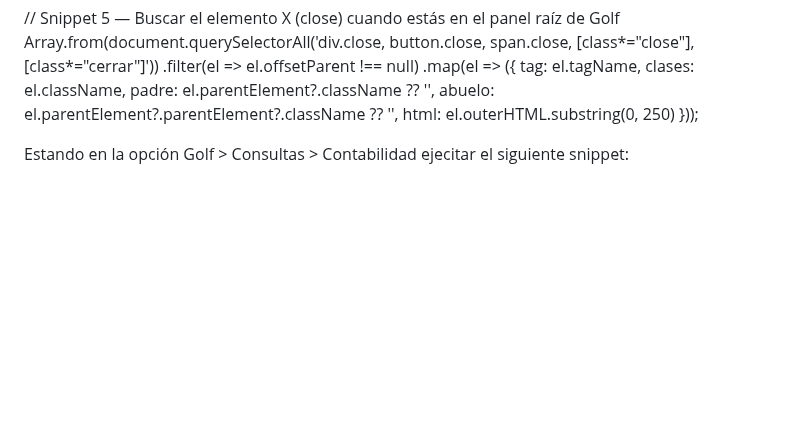
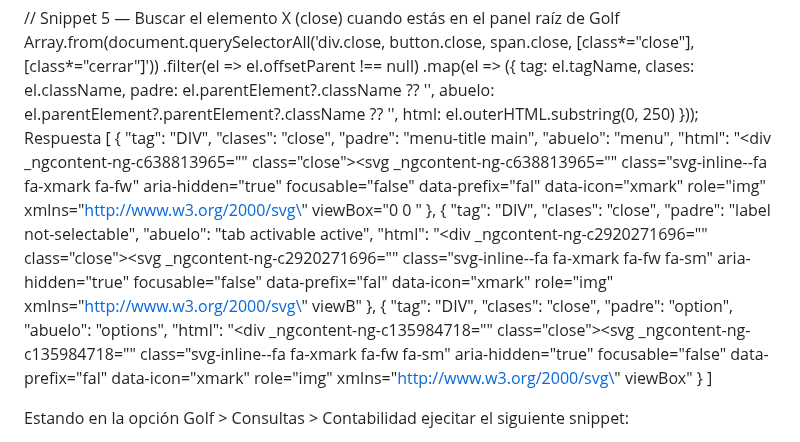
Before and after one commit to Mapaznavarro/EvaluandoTestAut01, a Markdown page: CORIGIENDO_Bugs/Bug001.md, the part around the change. GitHub-like rendering; blank space fills up the shorter version.

Commit message:
Update Bug001.md with response data structure
Added response data structure with DIV elements and their attributes.

```diff
--- a/CORIGIENDO_Bugs/Bug001.md
+++ b/CORIGIENDO_Bugs/Bug001.md
@@ -8,8 +8,30 @@ Array.from(document.querySelectorAll('div.close, button.close, span.close, [clas
     abuelo:   el.parentElement?.parentElement?.className ?? '',
     html:     el.outerHTML.substring(0, 250)
   }));
-
-
+Respuesta
+[
+    {
+        "tag": "DIV",
+        "clases": "close",
+        "padre": "menu-title main",
+        "abuelo": "menu",
+        "html": "<div _ngcontent-ng-c638813965=\"\" class=\"close\"><svg _ngcontent-ng-c638813965=\"\" class=\"svg-inline--fa fa-xmark fa-fw\" aria-hidden=\"true\" focusable=\"false\" data-prefix=\"fal\" data-icon=\"xmark\" role=\"img\" xmlns=\"http://www.w3.org/2000/svg\" viewBox=\"0 0 "
+    },
+    {
+        "tag": "DIV",
+        "clases": "close",
+        "padre": "label not-selectable",
+        "abuelo": "tab activable active",
+        "html": "<div _ngcontent-ng-c2920271696=\"\" class=\"close\"><svg _ngcontent-ng-c2920271696=\"\" class=\"svg-inline--fa fa-xmark fa-fw fa-sm\" aria-hidden=\"true\" focusable=\"false\" data-prefix=\"fal\" data-icon=\"xmark\" role=\"img\" xmlns=\"http://www.w3.org/2000/svg\" viewB"
+    },
+    {
+        "tag": "DIV",
+        "clases": "close",
+        "padre": "option",
+        "abuelo": "options",
+        "html": "<div _ngcontent-ng-c135984718=\"\" class=\"close\"><svg _ngcontent-ng-c135984718=\"\" class=\"svg-inline--fa fa-xmark fa-fw fa-sm\" aria-hidden=\"true\" focusable=\"false\" data-prefix=\"fal\" data-icon=\"xmark\" role=\"img\" xmlns=\"http://www.w3.org/2000/svg\" viewBox"
+    }
+]
 
 
 
```
